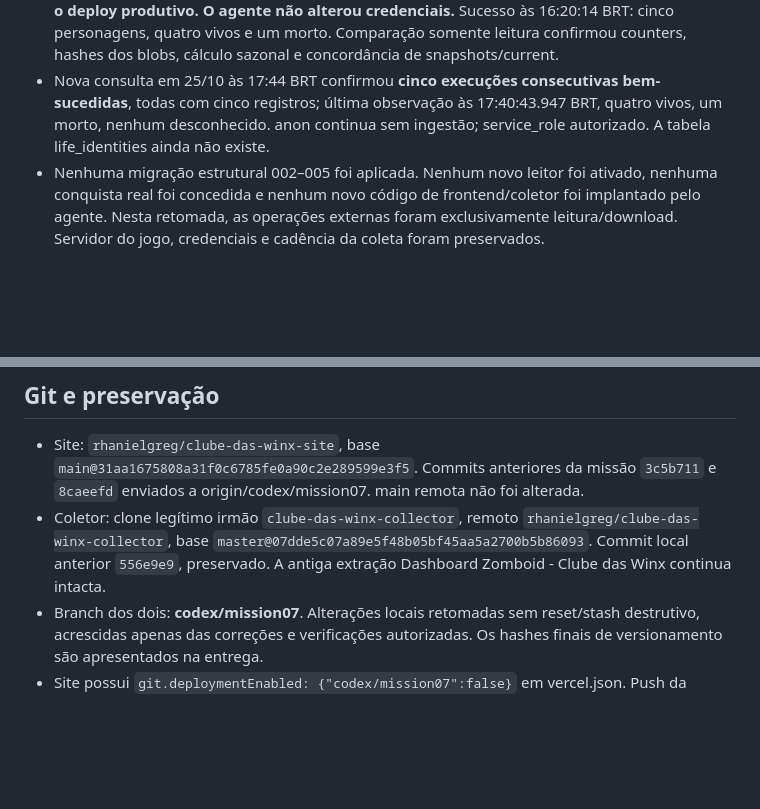
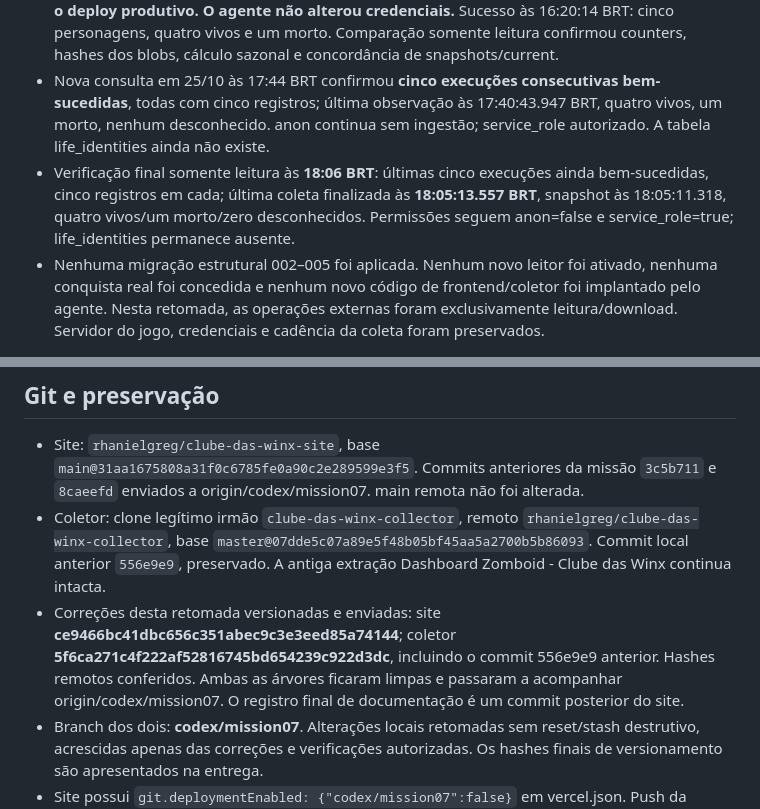
Before and after one commit to rhanielgreg/clube-das-winx-site, a Markdown page: docs/MASTER07-CHECKPOINT.md, 2 parts joined by grey strips. GitHub-like rendering; blank space fills up the shorter version.

Commit message:
docs: record resumed mission verification and safe branch pushes

```diff
--- a/docs/MASTER07-CHECKPOINT.md
+++ b/docs/MASTER07-CHECKPOINT.md
@@ -10,12 +10,14 @@ Atualizado em 25/10/2026. Continuação do trabalho existente, com as Missões 0
 - Railway: projeto `heartfelt-surprise`, serviço `winx-ranking-collector`, ambiente production. Repositório legítimo do coletor, branch **master**, Dockerfile/Python 3.12, comando `python collector.py`, cron `*/5 * * * *`, política Never. A feature branch codex/mission07 não é a branch conectada ao autodeploy. Configuração observada no provedor prevalece sobre suposições baseadas em railway.json.
 - A falha SFTP por senha antecedia a correção de ACL. **O usuário corrigiu a credencial e concluiu o deploy produtivo. O agente não alterou credenciais.** Sucesso às 16:20:14 BRT: cinco personagens, quatro vivos e um morto. Comparação somente leitura confirmou counters, hashes dos blobs, cálculo sazonal e concordância de snapshots/current.
 - Nova consulta em 25/10 às 17:44 BRT confirmou **cinco execuções consecutivas bem-sucedidas**, todas com cinco registros; última observação às 17:40:43.947 BRT, quatro vivos, um morto, nenhum desconhecido. anon continua sem ingestão; service_role autorizado. A tabela life_identities ainda não existe.
+- Verificação final somente leitura às **18:06 BRT**: últimas cinco execuções ainda bem-sucedidas, cinco registros em cada; última coleta finalizada às **18:05:13.557 BRT**, snapshot às 18:05:11.318, quatro vivos/um morto/zero desconhecidos. Permissões seguem anon=false e service_role=true; life_identities permanece ausente.
 - Nenhuma migração estrutural 002–005 foi aplicada. Nenhum novo leitor foi ativado, nenhuma conquista real foi concedida e nenhum novo código de frontend/coletor foi implantado pelo agente. Nesta retomada, as operações externas foram exclusivamente leitura/download. Servidor do jogo, credenciais e cadência da coleta foram preservados.
 
 ## Git e preservação
 
 - Site: `rhanielgreg/clube-das-winx-site`, base `main@31aa1675808a31f0c6785fe0a90c2e289599e3f5`. Commits anteriores da missão `3c5b711` e `8caeefd` enviados a origin/codex/mission07. main remota não foi alterada.
 - Coletor: clone legítimo irmão `clube-das-winx-collector`, remoto `rhanielgreg/clube-das-winx-collector`, base `master@07dde5c07a89e5f48b05bf45aa5a2700b5b86093`. Commit local anterior `556e9e9`, preservado. A antiga extração Dashboard Zomboid - Clube das Winx continua intacta.
+- Correções desta retomada versionadas e enviadas: site **ce9466bc41dbc656c351abec9c3e3eed85a74144**; coletor **5f6ca271c4f222af52816745bd654239c922d3dc**, incluindo o commit 556e9e9 anterior. Hashes remotos conferidos. Ambas as árvores ficaram limpas e passaram a acompanhar origin/codex/mission07. O registro final de documentação é um commit posterior do site.
 - Branch dos dois: **codex/mission07**. Alterações locais retomadas sem reset/stash destrutivo, acrescidas apenas das correções e verificações autorizadas. Os hashes finais de versionamento são apresentados na entrega.
 - Site possui `git.deploymentEnabled: {"codex/mission07":false}` em vercel.json. Push da feature branch não é promoção para produção. Sem merge, main/master push, PR, promoção de domínio ou comando de deploy nesta retomada.
 - Identidade visual, imagens originais e funcionalidades das Missões 03–06 preservadas. Snapshot local anterior à 07 em node_modules/.mission07-before.zip, ignorado pelo Git; não é backup do banco real.
```
